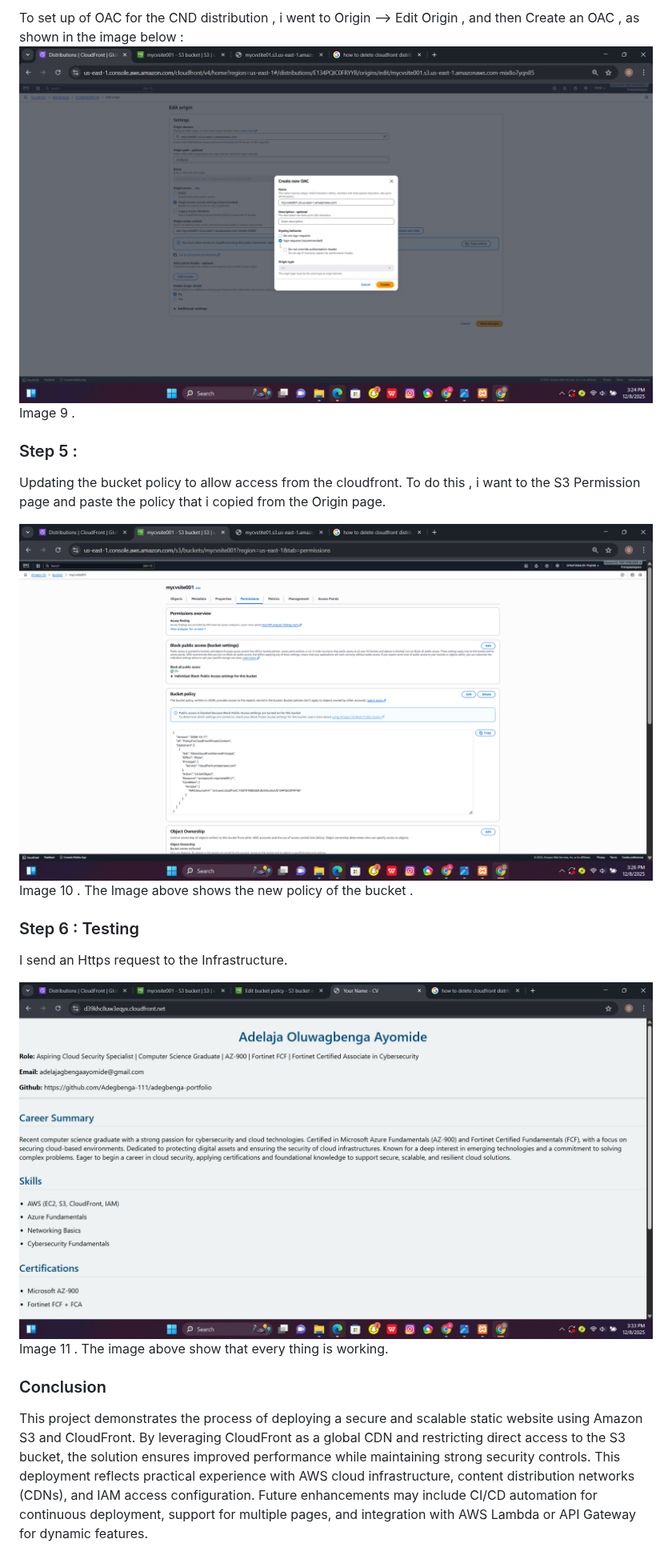
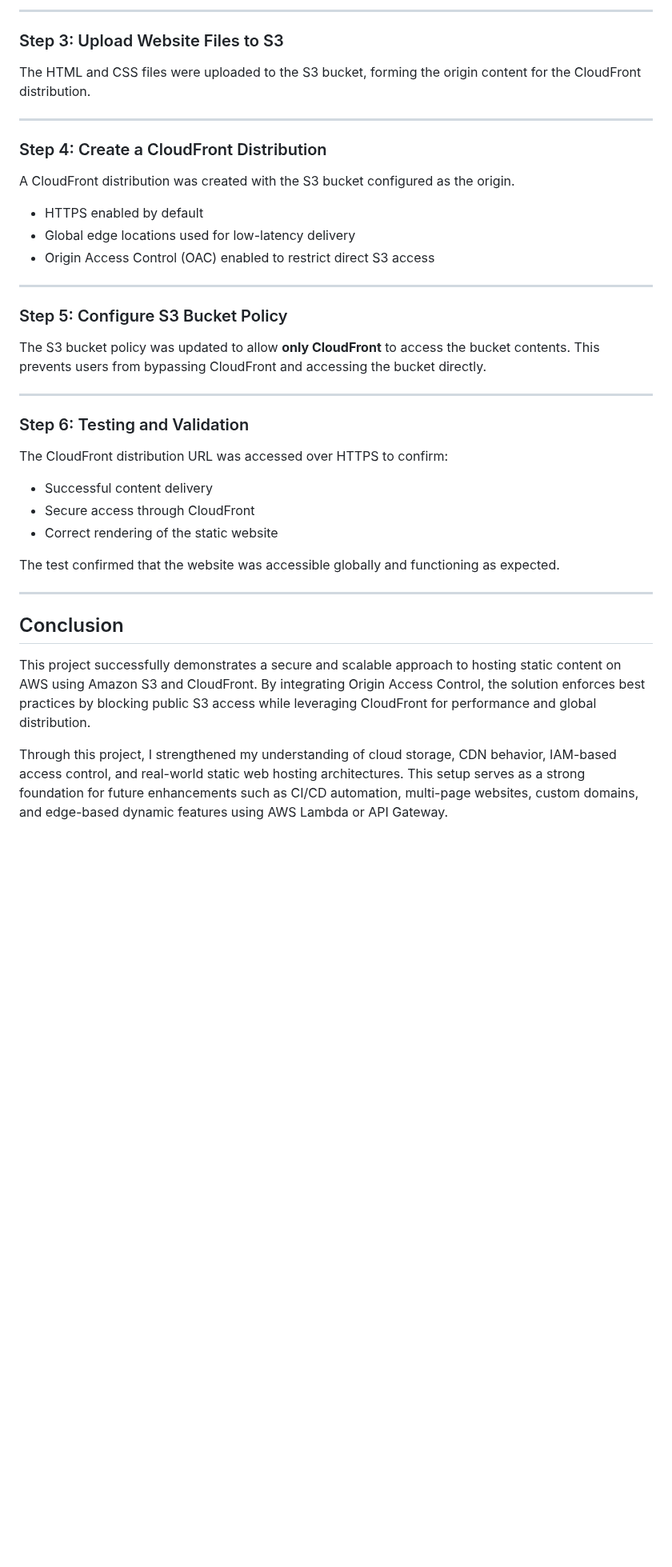
Before and after one commit to Adegbenga-111/Creating-a-Static-Website-with-S3-Hosting-and-Cloudfront-, a Markdown page: README.md, the part around one of its changes. Shown at 80% size. GitHub-like rendering; blank space fills up the shorter version.

```diff
--- a/README.md
+++ b/README.md
@@ -59,22 +51,42 @@ Creating the CND distribution with Origin Access Control (OAC)  for AWS S3, As s
 
-To set up of OAC for the CND distribution , i went to Origin --> Edit Origin , and then Create an OAC , as shown in the image below :
-    ![Alt AWS](https://github.com/Adegbenga-111/Creating-a-Static-Website-with-S3-Hosting-and-Cloudfront-/blob/main/Screenshot%20(48).png)
-   Image 9 .
+---
 
-  ### Step 5 :
-  Updating the bucket policy to allow access from the cloudfront. To do this , i want to the S3 Permission page and paste  the policy that i copied from the Origin page.
+### Step 3: Upload Website Files to S3
 
-   ![Alt AWS](https://github.com/Adegbenga-111/Creating-a-Static-Website-with-S3-Hosting-and-Cloudfront-/blob/main/Screenshot%20(50).png)
-   Image 10 .
-The Image above shows the new policy of the bucket .
+The HTML and CSS files were uploaded to the S3 bucket, forming the origin content for the CloudFront distribution.
 
-### Step 6 : Testing
+---
 
-I send an Https request to the Infrastructure.
+### Step 4: Create a CloudFront Distribution
 
-  ![Alt AWS](https://github.com/Adegbenga-111/Creating-a-Static-Website-with-S3-Hosting-and-Cloudfront-/blob/main/Screenshot%20(53).png)
-   Image 11 .
- The image above show that every thing is working.
+A CloudFront distribution was created with the S3 bucket configured as the origin.
 
-### Conclusion
- This project demonstrates the process of deploying a secure and scalable static website using Amazon S3 and CloudFront. By leveraging CloudFront as a global CDN and restricting direct access to the S3 bucket, the solution ensures improved performance while maintaining strong security controls. This deployment reflects practical experience with AWS cloud infrastructure, content distribution networks (CDNs), and IAM access configuration. Future enhancements may include CI/CD automation for continuous deployment, support for multiple pages, and integration with AWS Lambda or API Gateway for dynamic features.
+* HTTPS enabled by default
+* Global edge locations used for low-latency delivery
+* Origin Access Control (OAC) enabled to restrict direct S3 access
+
+---
+
+### Step 5: Configure S3 Bucket Policy
+
+The S3 bucket policy was updated to allow **only CloudFront** to access the bucket contents. This prevents users from bypassing CloudFront and accessing the bucket directly.
+
+---
+
+### Step 6: Testing and Validation
+
+The CloudFront distribution URL was accessed over HTTPS to confirm:
+
+* Successful content delivery
+* Secure access through CloudFront
+* Correct rendering of the static website
+
+The test confirmed that the website was accessible globally and functioning as expected.
+
+---
+
+## Conclusion
+
+This project successfully demonstrates a secure and scalable approach to hosting static content on AWS using Amazon S3 and CloudFront. By integrating Origin Access Control, the solution enforces best practices by blocking public S3 access while leveraging CloudFront for performance and global distribution.
+
+Through this project, I strengthened my understanding of cloud storage, CDN behavior, IAM-based access control, and real-world static web hosting architectures. This setup serves as a strong foundation for future enhancements such as CI/CD automation, multi-page websites, custom domains, and edge-based dynamic features using AWS Lambda or API Gateway.
```
Also changed, not shown: other parts of README.md (+30 -38 lines).
